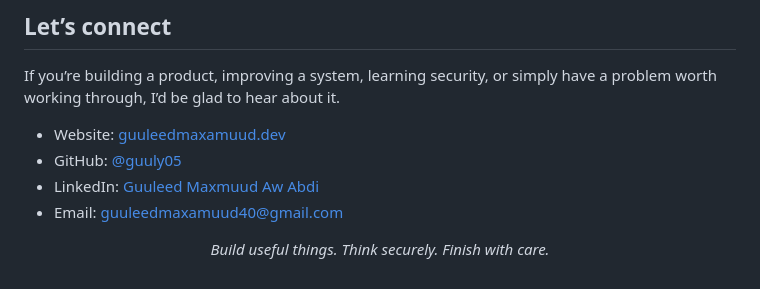
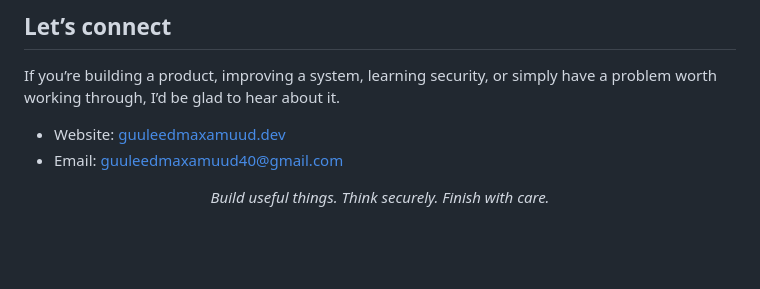
Before and after one commit to guuly05/guuly05, a Markdown page: README.md, the part around one of its changes. GitHub-like rendering; blank space fills up the shorter version.

Commit message:
Remove GitHub and LinkedIn links from README
Removed GitHub and LinkedIn badge links from README.

```diff
--- a/README.md
+++ b/README.md
@@ -163,8 +161,6 @@ That is probably why **Gabay Keeper**, **Code Geass**, **The Art of War**, and *
 If you’re building a product, improving a system, learning security, or simply have a problem worth working through, I’d be glad to hear about it.
 
 - Website: [guuleedmaxamuud.dev](https://www.guuleedmaxamuud.dev)
-- GitHub: [@guuly05](https://github.com/guuly05)
-- LinkedIn: [Guuleed Maxmuud Aw Abdi](https://linkedin.com/in/guuleed-aw-abdi-517928277)
 - Email: [guuleedmaxamuud40@gmail.com](mailto:guuleedmaxamuud40@gmail.com)
 
 <div align="center">
```
Also changed, not shown: other parts of README.md (+0 -2 lines).
